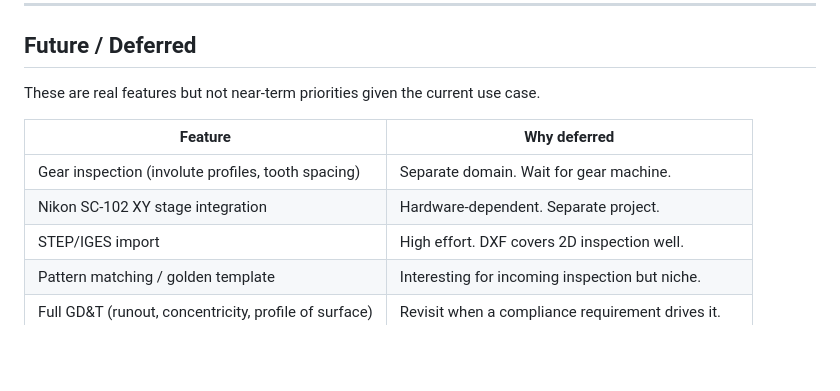
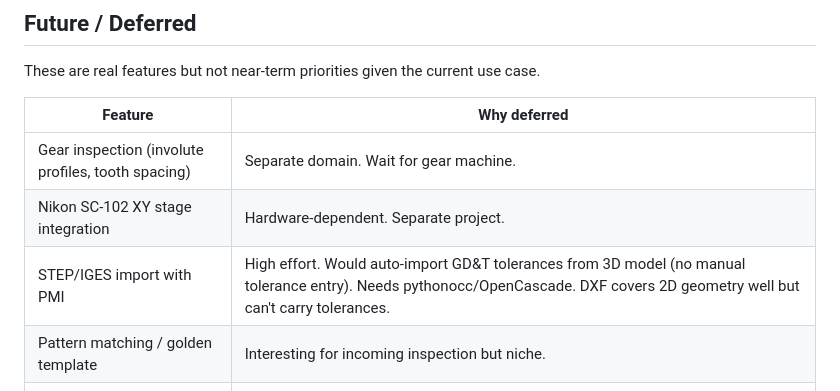
Before and after one commit to qsmits/Loupe, a Markdown page: docs/roadmap.md, the part around the change. Rendered like a GitHub page; blank space fills up the shorter version.

Commit message:
docs: expand STEP/PMI import in roadmap (auto-import GD&T tolerances)
Co-Authored-By: Claude Opus 4.6 (1M context) <noreply@anthropic.com>

```diff
--- a/docs/roadmap.md
+++ b/docs/roadmap.md
@@ -204,7 +204,7 @@ These are real features but not near-term priorities given the current use case.
 |---------|-------------|
 | Gear inspection (involute profiles, tooth spacing) | Separate domain. Wait for gear machine. |
 | Nikon SC-102 XY stage integration | Hardware-dependent. Separate project. |
-| STEP/IGES import | High effort. DXF covers 2D inspection well. |
+| STEP/IGES import with PMI | High effort. Would auto-import GD&T tolerances from 3D model (no manual tolerance entry). Needs pythonocc/OpenCascade. DXF covers 2D geometry well but can't carry tolerances. |
 | Pattern matching / golden template | Interesting for incoming inspection but niche. |
 | Full GD&T (runout, concentricity, profile of surface) | Revisit when a compliance requirement drives it. |
 | Height map / focus stacking | Requires motorized Z-axis. Separate project. |
```
